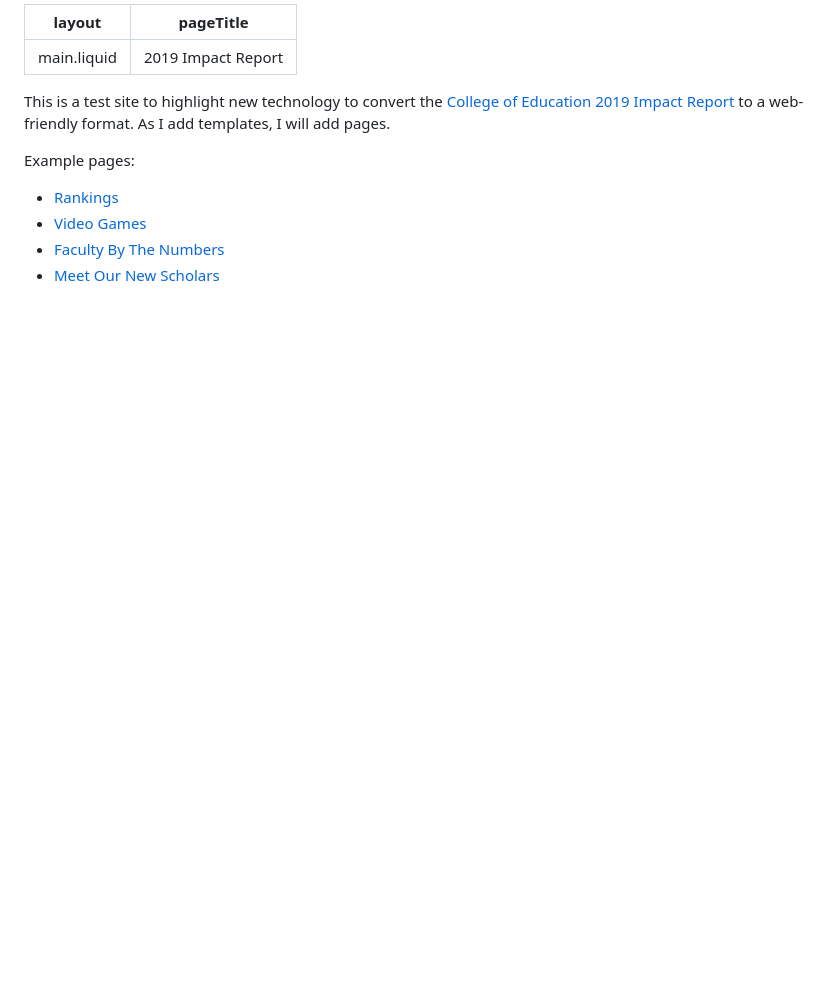
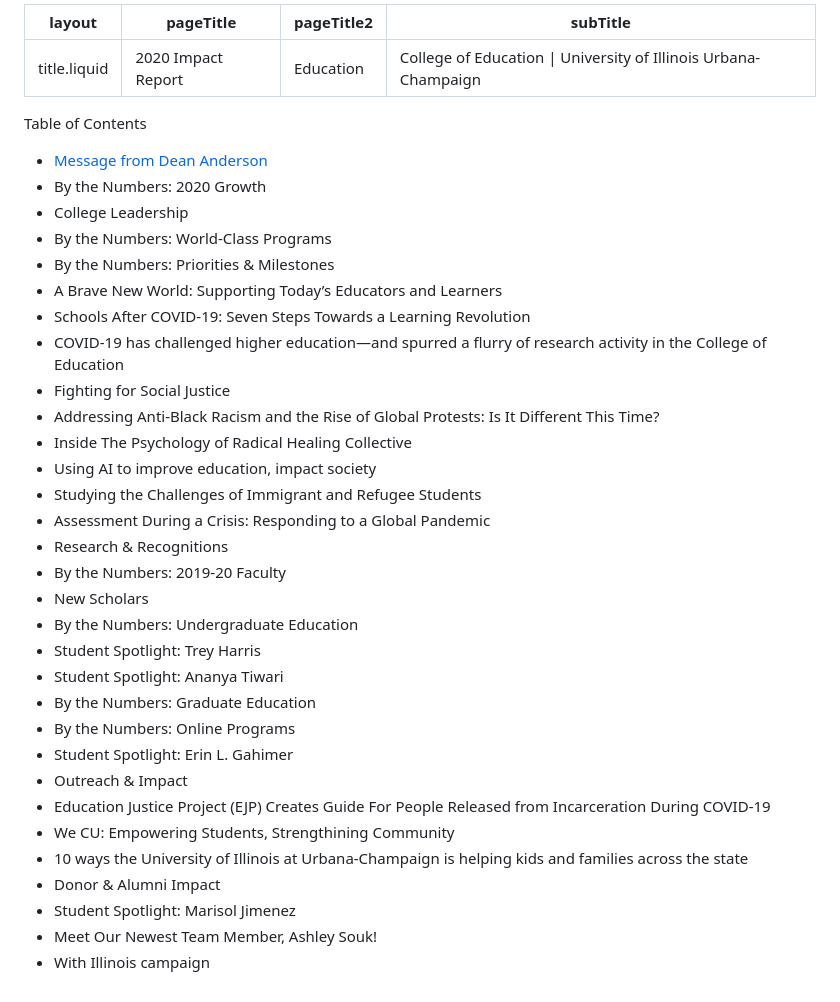
Before and after one commit to itpartnersillinois/ylf, a Markdown page: index.md, the part around the change. Drawn GitHub-style; blank space fills up the shorter version.

Commit message:
Title page and Dean's Message

```diff
--- a/index.md
+++ b/index.md
@@ -1,11 +1,39 @@
 ---
-layout: main.liquid
-pageTitle: 2019 Impact Report
+layout: title.liquid
+pageTitle: 2020 Impact Report
+pageTitle2: Education
+subTitle: College of Education | University of Illinois Urbana-Champaign
 ---
-This is a test site to highlight new technology to convert the [College of Education 2019 Impact Report](https://cdn.education.illinois.edu/Impact2019/full.pdf) to a web-friendly format. As I add templates, I will add pages.
+Table of Contents
 
-Example pages:
-* [Rankings](rankings)
-* [Video Games](videogames)
-* [Faculty By The Numbers](faculty-by-numbers)
-* [Meet Our New Scholars](meet-our-new-scholars)
+* [Message from Dean Anderson](message-from-dean-anderson)
+* By the Numbers: 2020 Growth
+* College Leadership
+* By the Numbers: World-Class Programs
+* By the Numbers: Priorities & Milestones
+* A Brave New World: Supporting Today’s Educators and Learners
+* Schools After COVID-19: Seven Steps Towards a Learning Revolution
+* COVID-19 has challenged higher education—and spurred a flurry of research activity in the College of Education
+* Fighting for Social Justice
+* Addressing Anti-Black Racism and the Rise of Global Protests: Is It Different This Time?
+* Inside The Psychology of Radical Healing Collective
+* Using AI to improve education, impact society
+* Studying the Challenges of Immigrant and Refugee Students
+* Assessment During a Crisis: Responding to a Global Pandemic
+* Research & Recognitions
+* By the Numbers: 2019-20 Faculty
+* New Scholars
+* By the Numbers: Undergraduate Education
+* Student Spotlight: Trey Harris
+* Student Spotlight: Ananya Tiwari
+* By the Numbers: Graduate Education
+* By the Numbers: Online Programs
+* Student Spotlight: Erin L. Gahimer
+* Outreach & Impact
+* Education Justice Project (EJP) Creates Guide For People Released from Incarceration During COVID-19
+* We CU: Empowering Students, Strengthining Community
+* 10 ways the University of Illinois at Urbana-Champaign is helping kids and families across the state
+* Donor & Alumni Impact
+* Student Spotlight: Marisol Jimenez
+* Meet Our Newest Team Member, Ashley Souk!
+* With Illinois campaign
```
Also changed, not shown: img/2020-growth-background.png (added), img/dean-anderson-signature.png (added), img/dean-anderson.png (added), img/great_minds_title.png (added), 13 other files.
